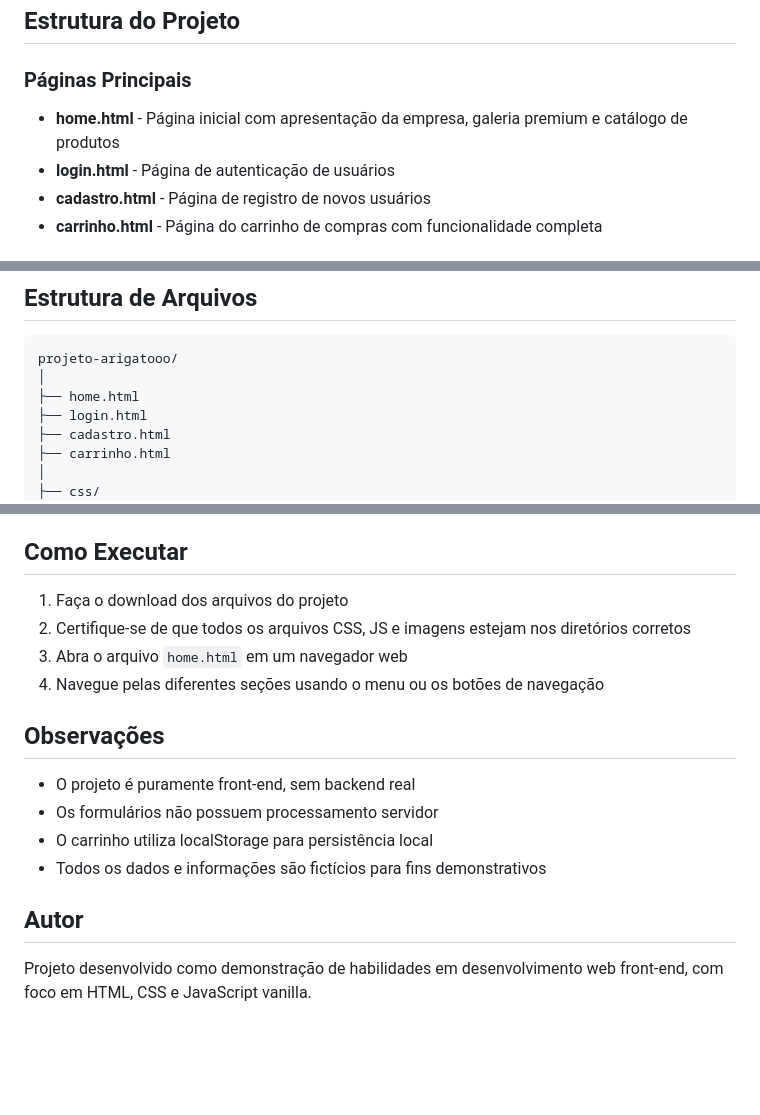
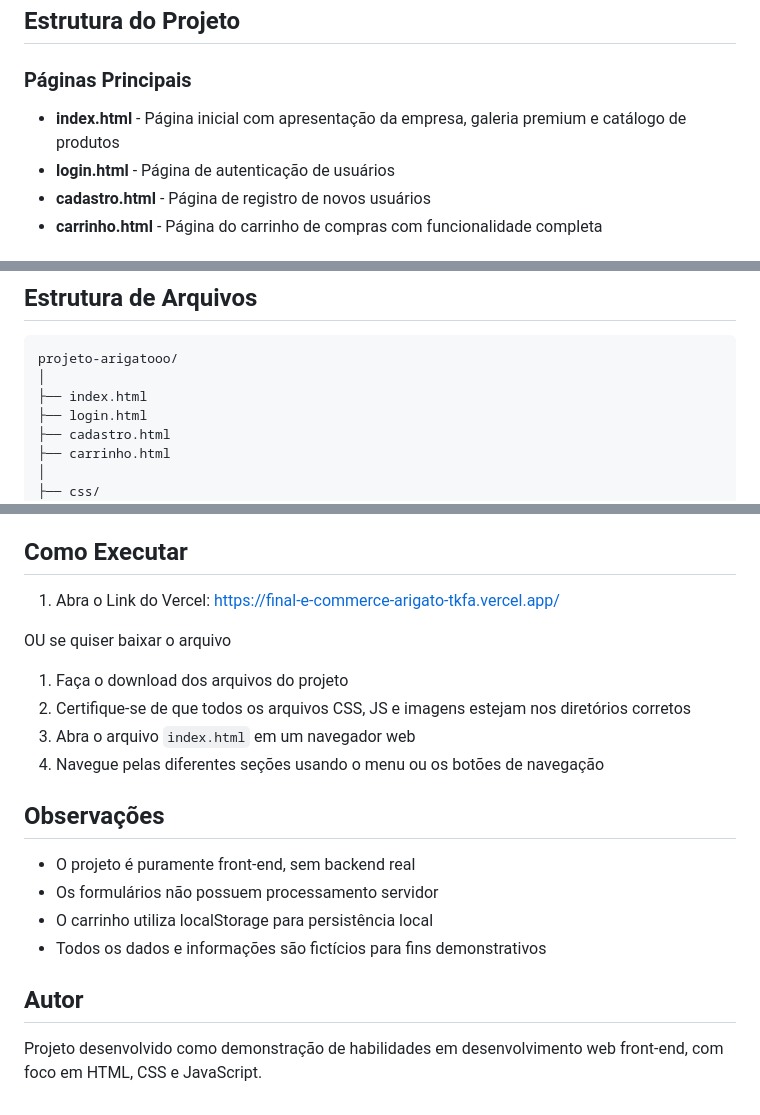
Before and after one commit to Ale-Gimenez/Final-E-commerce-Arigato, a Markdown page: README.md, 3 parts joined by grey strips. Rendered like a GitHub page; blank space fills up the shorter version.

````diff
--- a/README.md
+++ b/README.md
@@ -12,7 +12,7 @@ O nome "Arigatooo" é uma referência bem-humorada ao meme "Arigatooo, Egitooo".
 
 ### Páginas Principais
 
-- **home.html** - Página inicial com apresentação da empresa, galeria premium e catálogo de produtos
+- **index.html** - Página inicial com apresentação da empresa, galeria premium e catálogo de produtos
 - **login.html** - Página de autenticação de usuários
 - **cadastro.html** - Página de registro de novos usuários
 - **carrinho.html** - Página do carrinho de compras com funcionalidade completa
@@ -71,7 +71,7 @@ O nome "Arigatooo" é uma referência bem-humorada ao meme "Arigatooo, Egitooo".
 ```
 projeto-arigatooo/
 │
-├── home.html
+├── index.html
 ├── login.html
 ├── cadastro.html
 ├── carrinho.html
@@ -124,10 +124,12 @@ projeto-arigatooo/
 - Domingo e Feriados: 08:00 - 12:00
 
 ## Como Executar
+1. Abra o Link do Vercel: https://final-e-commerce-arigato-tkfa.vercel.app/
 
+OU se quiser baixar o arquivo
 1. Faça o download dos arquivos do projeto
 2. Certifique-se de que todos os arquivos CSS, JS e imagens estejam nos diretórios corretos
-3. Abra o arquivo `home.html` em um navegador web
+3. Abra o arquivo `index.html` em um navegador web
 4. Navegue pelas diferentes seções usando o menu ou os botões de navegação
 
 ## Observações
@@ -139,4 +141,4 @@ projeto-arigatooo/
 
 ## Autor
 
-Projeto desenvolvido como demonstração de habilidades em desenvolvimento web front-end, com foco em HTML, CSS e JavaScript vanilla.
+Projeto desenvolvido como demonstração de habilidades em desenvolvimento web front-end, com foco em HTML, CSS e JavaScript.
````
